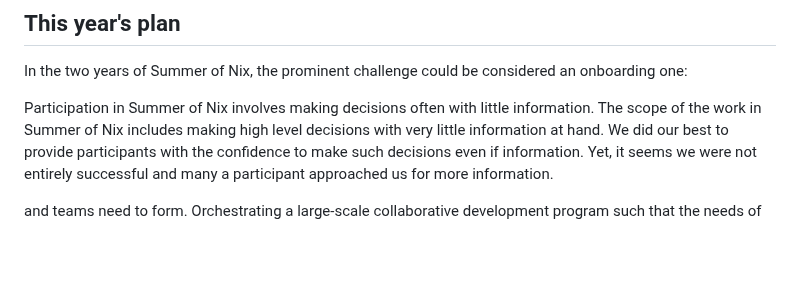
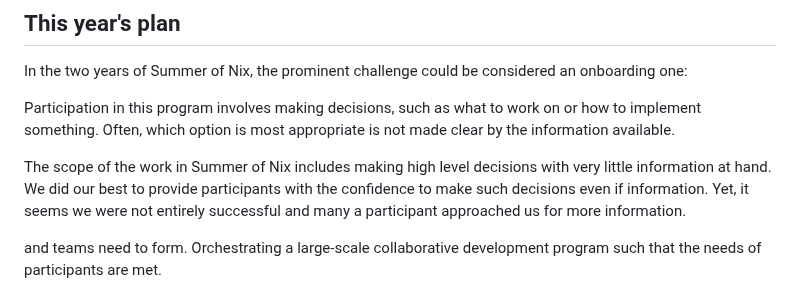
Before and after one commit to ngi-nix/summer-of-nix, a Markdown page: README.md, the part around the change. Rendered like a GitHub page; blank space fills up the shorter version.

Commit message:
mob next [ci-skip] [ci skip] [skip ci]
lastFile:README.md

```diff
--- a/README.md
+++ b/README.md
@@ -18,7 +18,11 @@ As a participant, you join a team and work together remotely within July to Octo
 
 In the two years of Summer of Nix, the prominent challenge could be considered an onboarding one:
 
-Participation in Summer of Nix involves making decisions often with little information.
+Participation in this program involves making decisions, such as what to work on or how to implement something.
+Often, which option is most appropriate is not made clear by the information available.
+
+
+
 The scope of the work in Summer of Nix includes making high level decisions with very little information at hand.
 We did our best to provide participants with the confidence to make such decisions even if information.
 Yet, it seems we were not entirely successful and many a participant approached us for more information.
```
